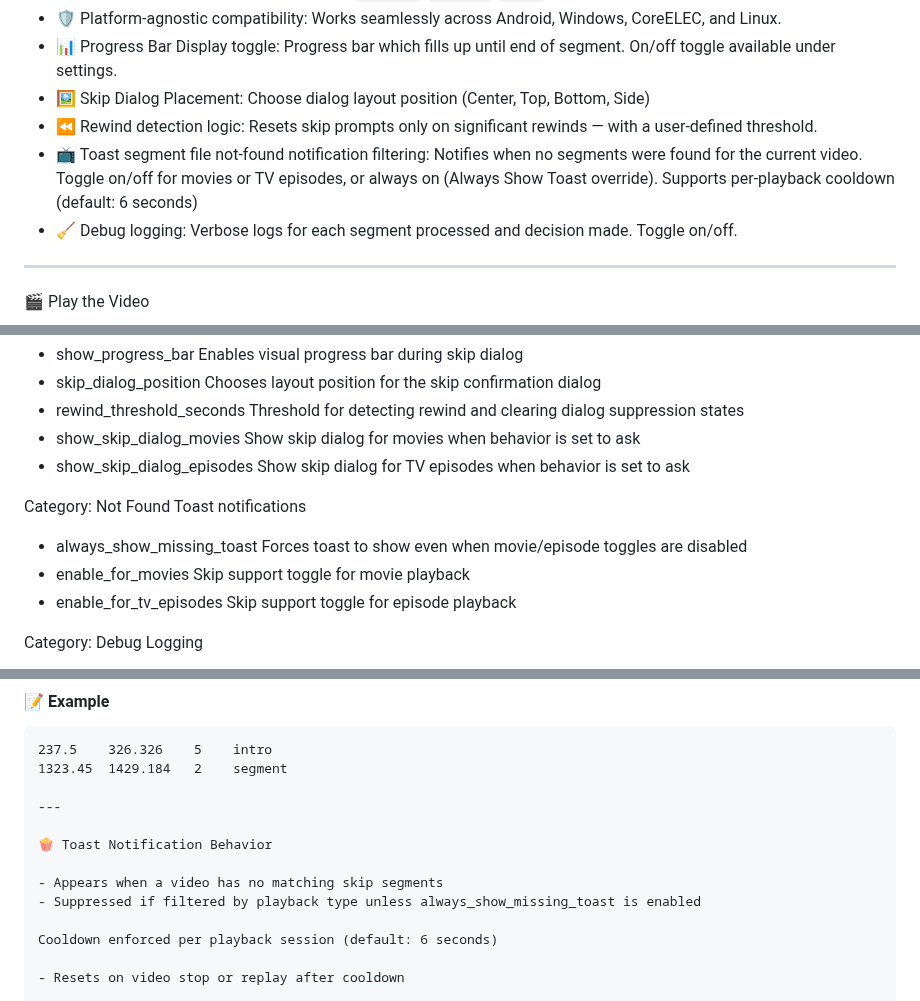
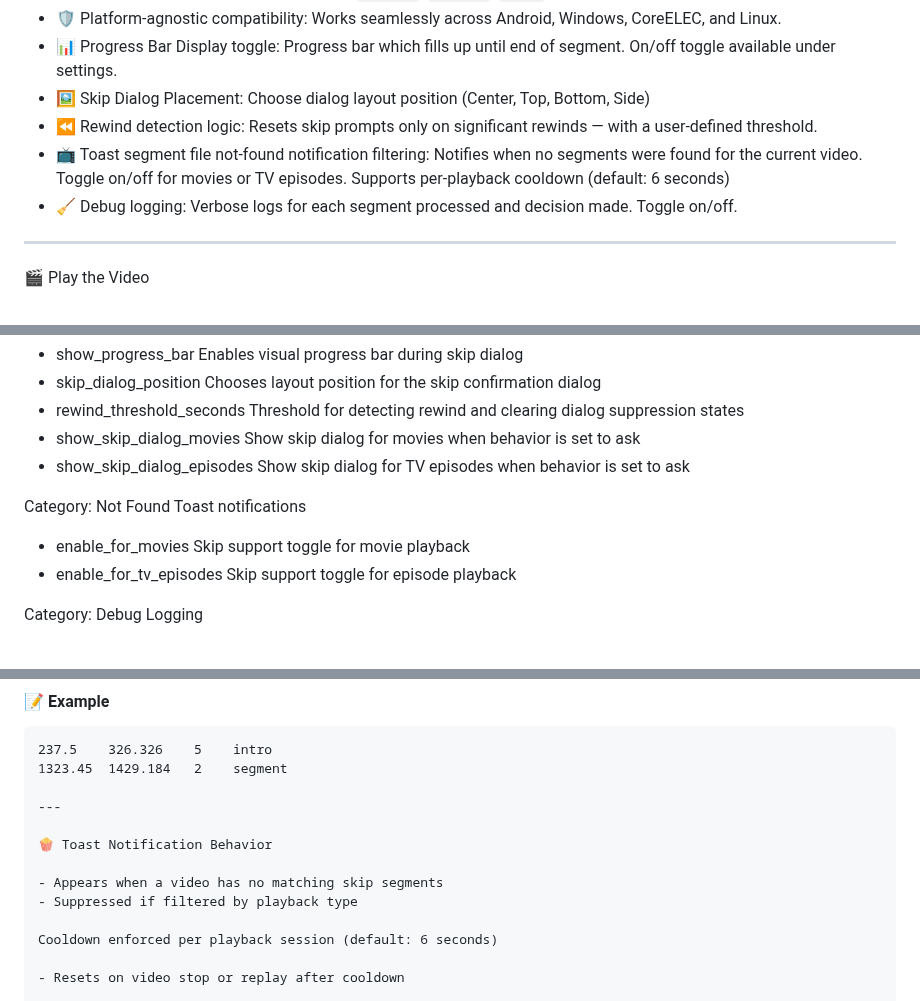
Before and after one commit to jonnypuma/repository.skippyrepo, a Markdown page: README.md, 3 parts joined by grey strips. Drawn GitHub-style.

```diff
--- a/README.md
+++ b/README.md
@@ -36,7 +36,7 @@ Tested on **Kodi Omega 21.2** across:
 - 📊 Progress Bar Display toggle: Progress bar which fills up until end of segment. On/off toggle available under settings.
 - 🖼️ Skip Dialog Placement: Choose dialog layout position (Center, Top, Bottom, Side)
 - ⏪ Rewind detection logic: Resets skip prompts only on significant rewinds — with a user-defined threshold.
-- 📺 Toast segment file not-found notification filtering: Notifies when no segments were found for the current video. Toggle on/off for movies or TV episodes, or always on (Always Show Toast override). Supports per-playback cooldown (default: 6 seconds)
+- 📺 Toast segment file not-found notification filtering: Notifies when no segments were found for the current video. Toggle on/off for movies or TV episodes. Supports per-playback cooldown (default: 6 seconds)
 - 🧹 Debug logging: Verbose logs for each segment processed and decision made. Toggle on/off.
 
 ---
@@ -116,7 +116,6 @@ Category: Customize Skip Dialog Look and Behavior
 - show_skip_dialog_episodes	    Show skip dialog for TV episodes when behavior is set to ask
 
 Category: Not Found Toast notifications
-- always_show_missing_toast	    Forces toast to show even when movie/episode toggles are disabled
 - enable_for_movies			    Skip support toggle for movie playback
 - enable_for_tv_episodes		Skip support toggle for episode playback
 
@@ -319,7 +318,7 @@ Skippy supports optional filtering of Kodi-native EDL action types (`0`, `1`, `2
 🍿 Toast Notification Behavior
 
 - Appears when a video has no matching skip segments
-- Suppressed if filtered by playback type unless always_show_missing_toast is enabled
+- Suppressed if filtered by playback type
 
 Cooldown enforced per playback session (default: 6 seconds)
 
```
